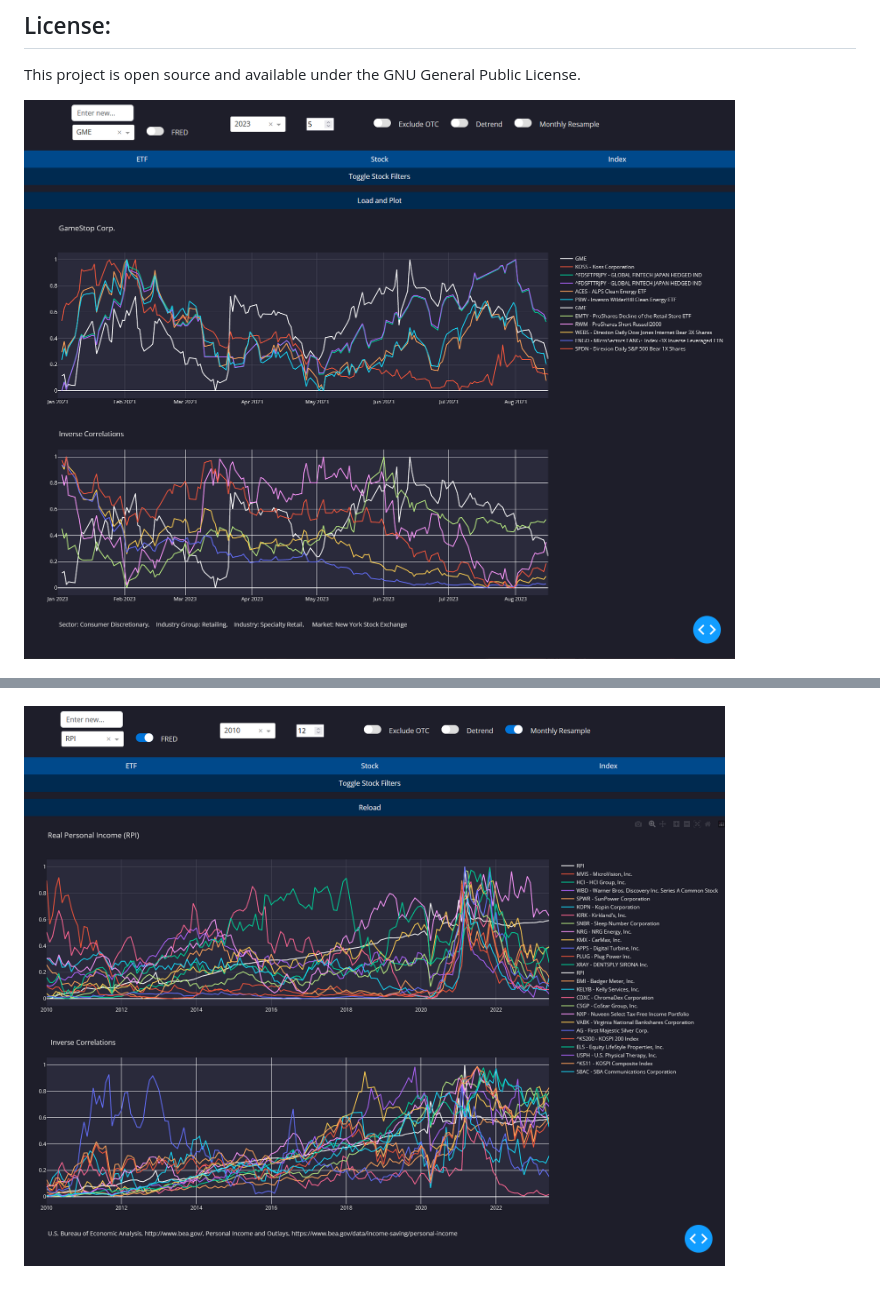
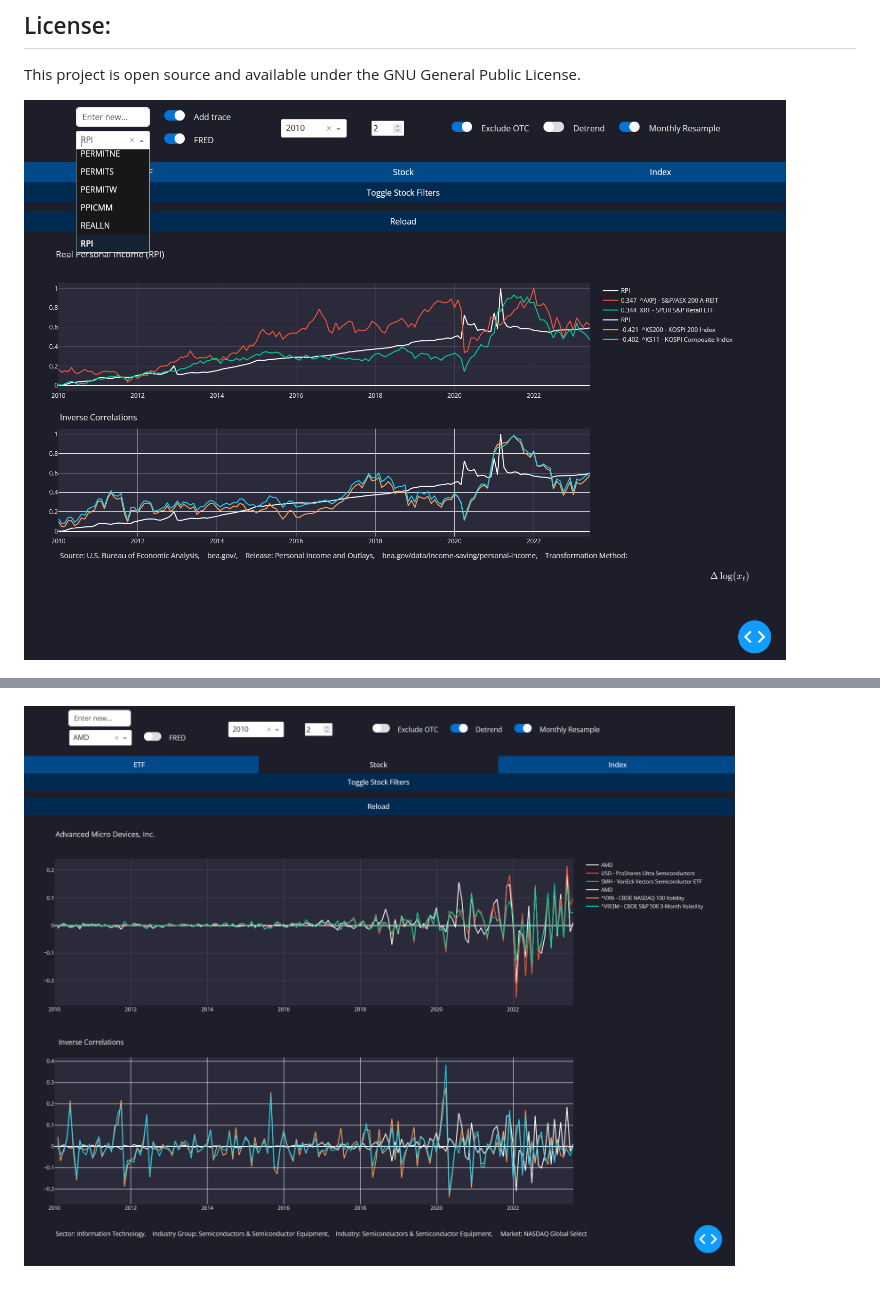
Before and after one commit to zero-stroke/SecuritiesCorrelations, a Markdown page: README.md, 2 parts joined by grey strips. GitHub-like rendering; pictures changed too: ui/screenshots/GME_default.png (deleted), ui/screenshots/RPI_fred_2010.png (added).

Commit message:
Modified screenshots

```diff
--- a/README.md
+++ b/README.md
@@ -63,8 +63,8 @@ Feel free to fork the repository and submit pull requests for any enhancements o
 ## License:
 This project is open source and available under the GNU General Public License.
 
-![GME Plot](ui/screenshots/GME_default.png)
+![RPI Plot](ui/screenshots/RPI_fred_2010.png)
 
 ![Dropdown Filters](ui/screenshots/GME_filters.png)
 
-![RPI Plot with 12 traces shown](ui/screenshots/RPI_12traces_2010.png)
+![AMD Plot](ui/screenshots/AMD_detrended_monthly_2010.png)
```
Also changed, not shown: 1 other file.
